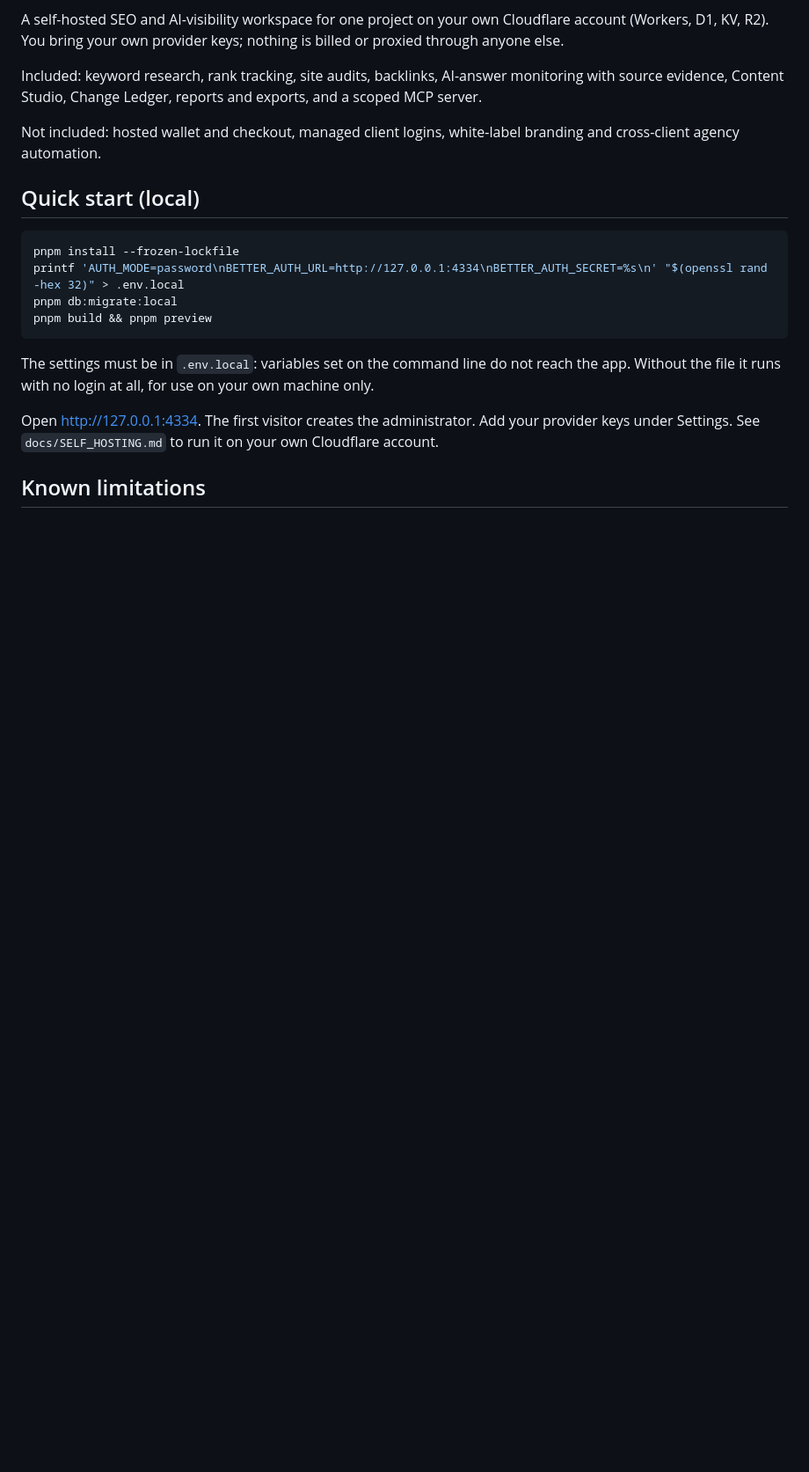
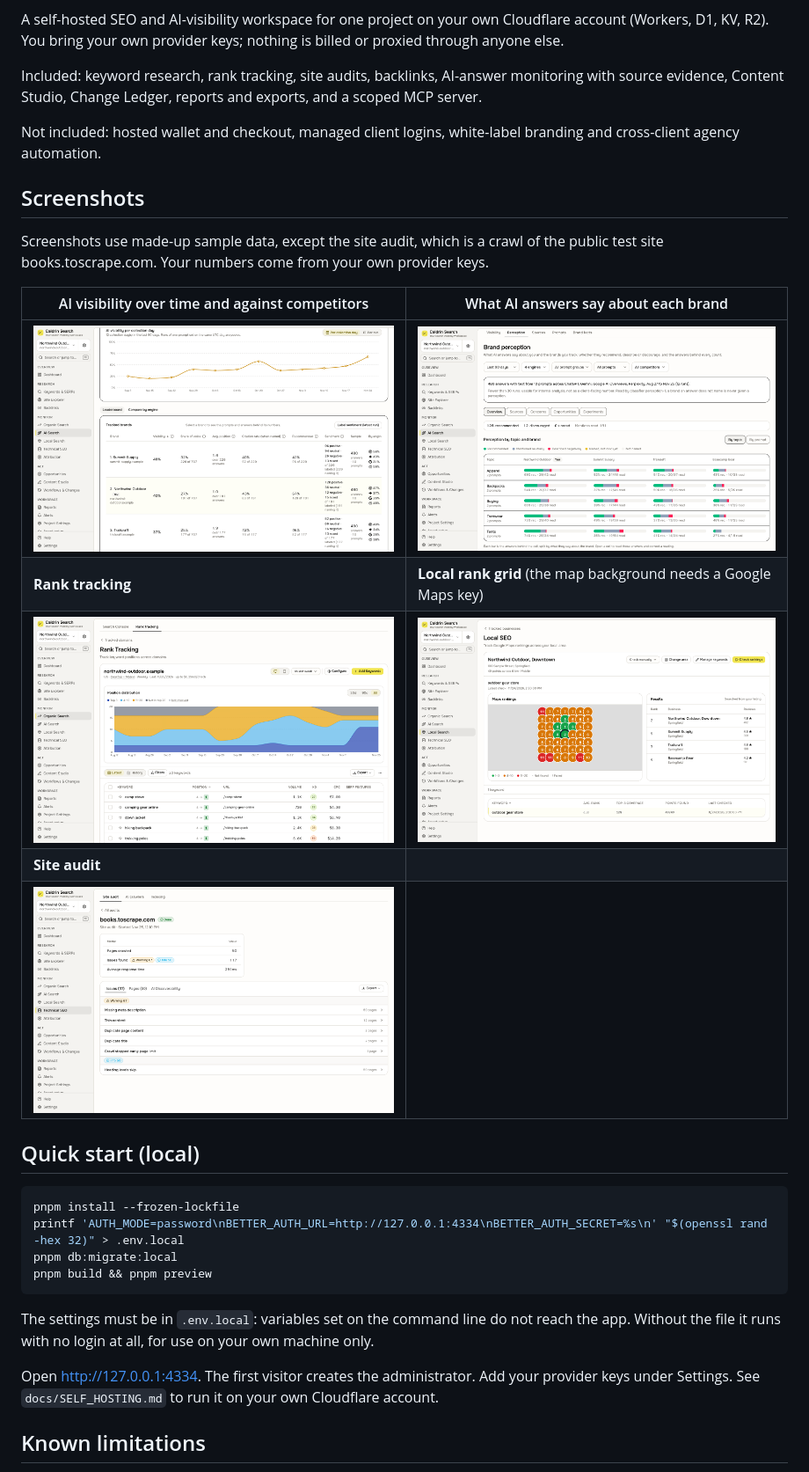
Before and after one commit to ankurmans/caldrin-search-oss, a Markdown page: README.md, the part around one of its changes. Shown at 88% size. GitHub-like rendering; pictures changed too: docs/screenshots/ai-trend.png (added), docs/screenshots/local-grid.png (added), docs/screenshots/perception.png (added); blank space fills up the shorter version.

Commit message:
Add screenshots and badges to the README

```diff
--- a/README.md
+++ b/README.md
@@ -7,6 +30,18 @@ A self-hosted SEO and AI-visibility workspace for one project on your own Cloudf
 Included: keyword research, rank tracking, site audits, backlinks, AI-answer monitoring with source evidence, Content Studio, Change Ledger, reports and exports, and a scoped MCP server.
 
 Not included: hosted wallet and checkout, managed client logins, white-label branding and cross-client agency automation.
+
+## Screenshots
+
+Screenshots use made-up sample data, except the site audit, which is a crawl of the public test site books.toscrape.com. Your numbers come from your own provider keys.
+
+| AI visibility over time and against competitors | What AI answers say about each brand |
+| --- | --- |
+| <img src="docs/screenshots/ai-trend.png" alt="Visibility trend line and brand leaderboard"> | <img src="docs/screenshots/perception.png" alt="Heatmap of recommended, neutral and negative mentions by topic and brand"> |
+| **Rank tracking** | **Local rank grid** (the map background needs a Google Maps key) |
+| <img src="docs/screenshots/rank-tracking.png" alt="Position distribution chart and keyword table"> | <img src="docs/screenshots/local-grid.png" alt="Seven by seven grid of local map rankings"> |
+| **Site audit** | |
+| <img src="docs/screenshots/site-audit.png" alt="Site audit with issues grouped by severity"> | |
 
 ## Quick start (local)
 
```
Also changed, not shown: other parts of README.md (+23 -0 lines), docs/screenshots/ai-visibility.png (added).
